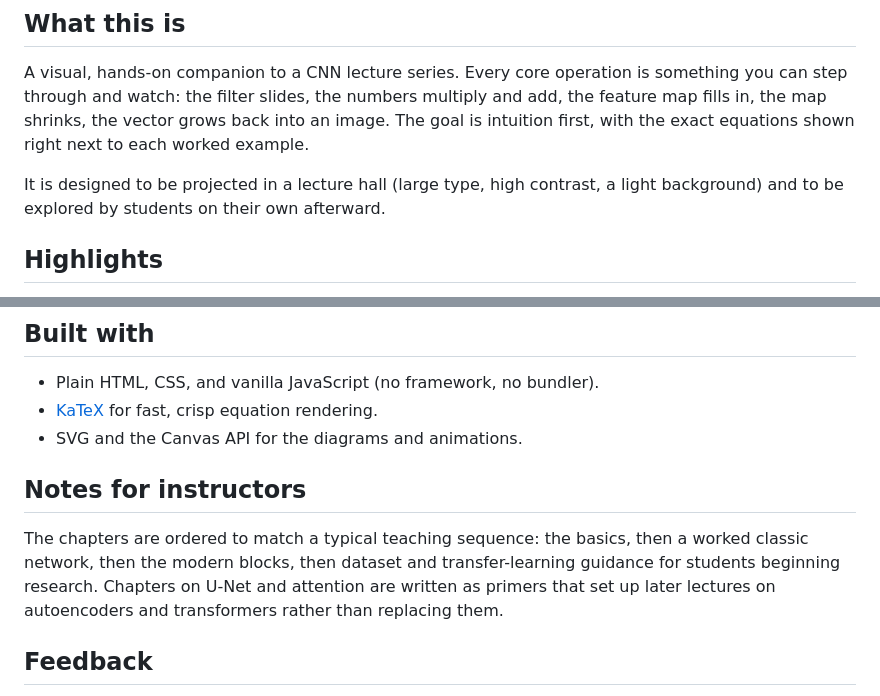
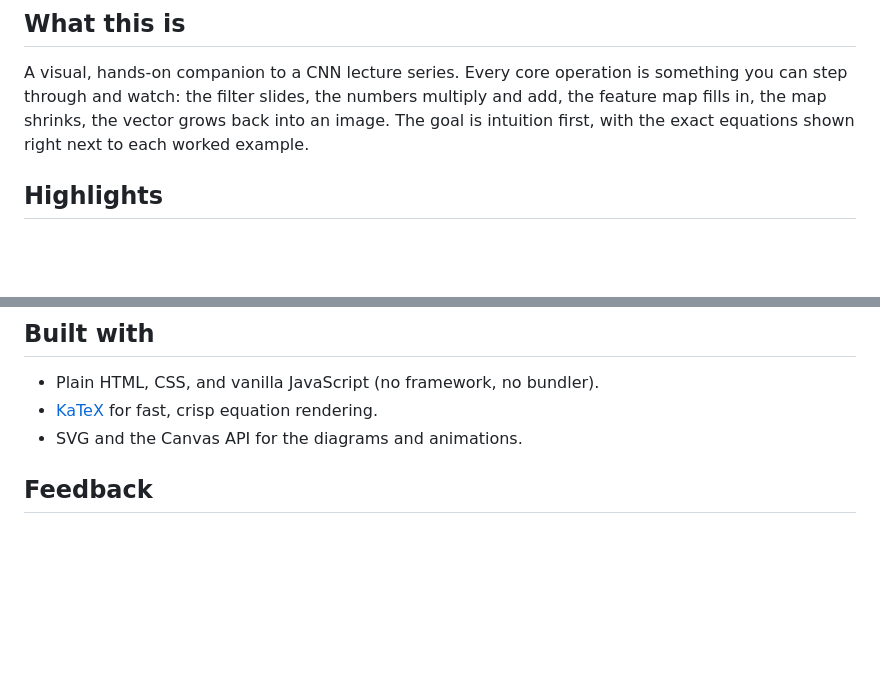
Before and after one commit to mzelbash/Convolutional-Neural-Networks-step-by-step, a Markdown page: README.md, 2 parts joined by grey strips. Drawn GitHub-style; blank space fills up the shorter version.

Commit message:
Remove 'Notes for instructors' section
Removed the 'Notes for instructors' section to streamline the README.

```diff
--- a/README.md
+++ b/README.md
@@ -12,7 +12,7 @@ Built for **SEAS-8525** by **Dr. Elbasheer**, George Washington University.
 
 A visual, hands-on companion to a CNN lecture series. Every core operation is something you can step through and watch: the filter slides, the numbers multiply and add, the feature map fills in, the map shrinks, the vector grows back into an image. The goal is intuition first, with the exact equations shown right next to each worked example.
 
-It is designed to be projected in a lecture hall (large type, high contrast, a light background) and to be explored by students on their own afterward.
+
 
 ## Highlights
 
@@ -69,9 +69,6 @@ An internet connection is needed the first time you open it, because the fonts a
 - [KaTeX](https://katex.org/) for fast, crisp equation rendering.
 - SVG and the Canvas API for the diagrams and animations.
 
-## Notes for instructors
-
-The chapters are ordered to match a typical teaching sequence: the basics, then a worked classic network, then the modern blocks, then dataset and transfer-learning guidance for students beginning research. Chapters on U-Net and attention are written as primers that set up later lectures on autoencoders and transformers rather than replacing them.
 
 ## Feedback
 
```
